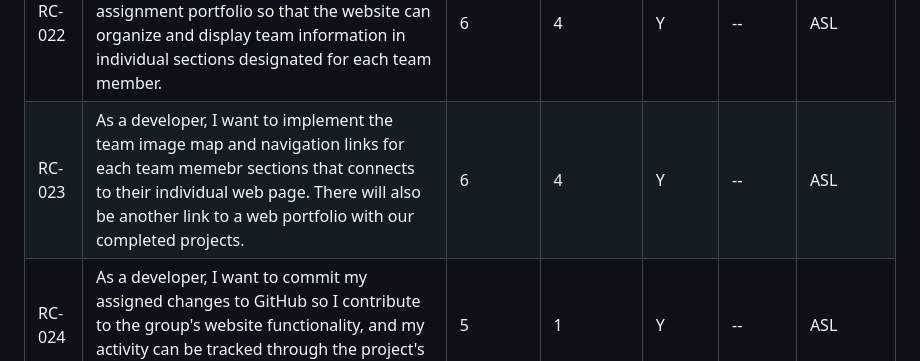
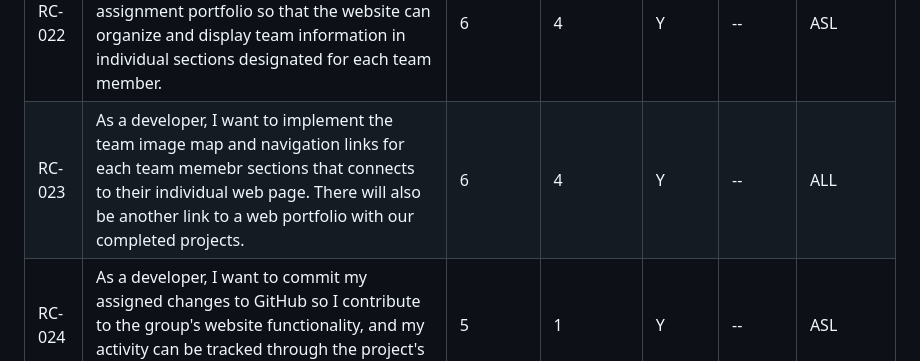
Before and after one commit to mondracek-lewisu/getting-to-know-each-other-teams, a Markdown page: backlogs/sprint-04-backlog.md, the part around the change. Drawn GitHub-style.

Commit message:
Update backlog entry RC-023 to include 'ALL' status

```diff
--- a/backlogs/sprint-04-backlog.md
+++ b/backlogs/sprint-04-backlog.md
@@ -33,7 +33,7 @@ Sprint 4 Backlog:
 | RC-014 | As a Product Owner, I want to ensure that no calculations occur on the client so that I can maintain centralized and consistent calculation logic. | 7 | 1 | Y | -- | ASL |
 | RC-008 | As a user, I want my inputs validated (e.g., height ≥ 2 feet) so that I can avoid mistakes and receive accurate results. | 6 | 1 | N | -- | MO |
 | RC-022 | As a developer, I want to implement individual team member pages and an assignment portfolio so that the website can organize and display team information in individual sections designated for each team member. | 6 | 4 | Y | -- | ASL |
-| RC-023 | As a developer, I want to implement the team image map and navigation links for each team memebr sections that connects to their individual web page. There will also be another link to a web portfolio with our completed projects. | 6 | 4 | Y | -- | ASL |
+| RC-023 | As a developer, I want to implement the team image map and navigation links for each team memebr sections that connects to their individual web page. There will also be another link to a web portfolio with our completed projects. | 6 | 4 | Y | -- | ALL |
 | RC-024 | As a developer, I want to commit my assigned changes to GitHub so I contribute to the group's website functionality, and my activity can be tracked through the project's version history | 5 | 1 | Y | -- | ASL |
 | RC-010 | As a client, I want to call a “ping” API to wake the servers on load, ensuring the backend is responsive when needed. | 5 | 2 | N | -- | JL |
 | RC-015 | As a developer, I want to deploy the client as an Azure static website so that I can provide users with a fast and accessible frontend. | 5 | 3 | Y | DONE | MO |
```
